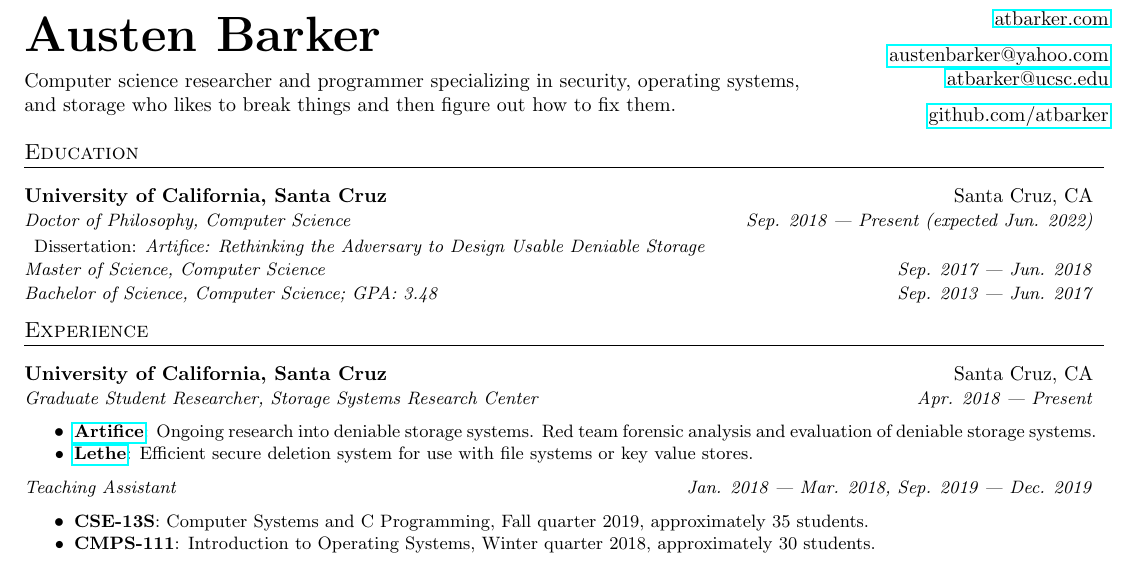
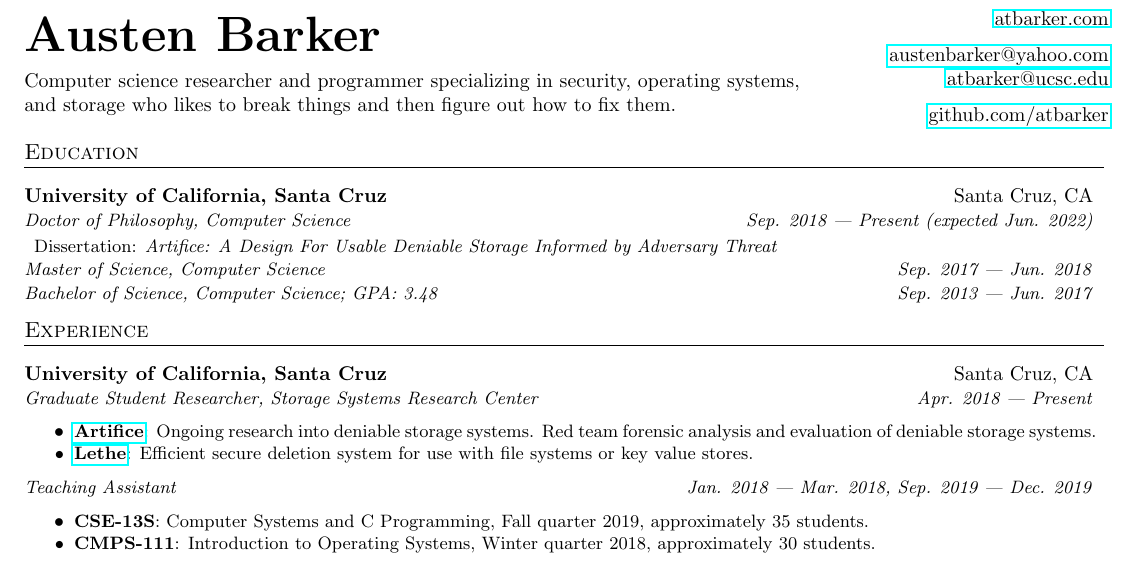
Before and after one commit to atbarker/curriculum-vitae, a LaTeX CV (resume/austenbarker-resume-v2.tex): part of the page, cut so that both start at the same text. Compiled offline with pdfLaTeX.

Commit message:
updated dissertation title

```diff
--- a/resume/austenbarker-resume-v2.tex
+++ b/resume/austenbarker-resume-v2.tex
@@ -118,7 +118,7 @@
      {Doctor of Philosophy, Computer Science}{Sep. 2018 \textemdash{} Present (expected Jun. 2022)}
      \vspace{-5pt}
       \resumeSubHeadingListStart
-	\item \small{Dissertation: \emph{Artifice: Rethinking the Adversary to Design Usable Deniable Storage}}
+	\item \small{Dissertation: \emph{Artifice: A Design For Usable Deniable Storage Informed by Adversary Threat}}
       \resumeSubHeadingListEnd
      \vspace{-5pt}
     \resumeSubheadingContinue
```
Also changed, not shown: cv/austenbarker-cv.tex (+1 -1 lines).
